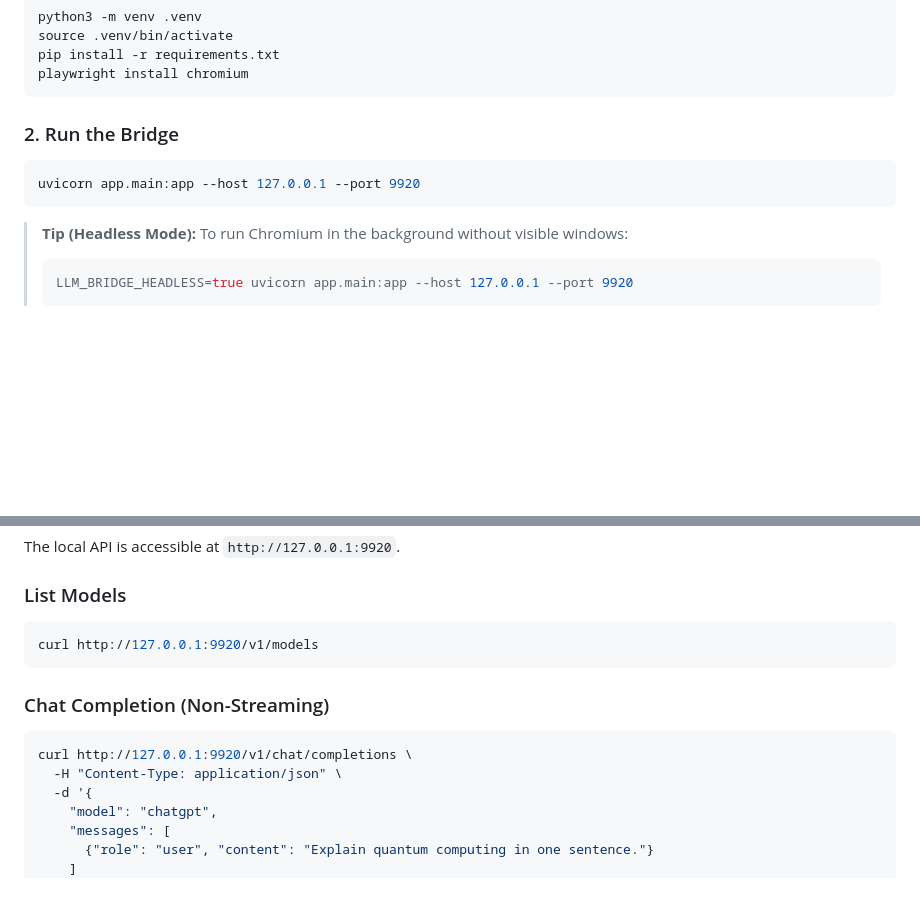
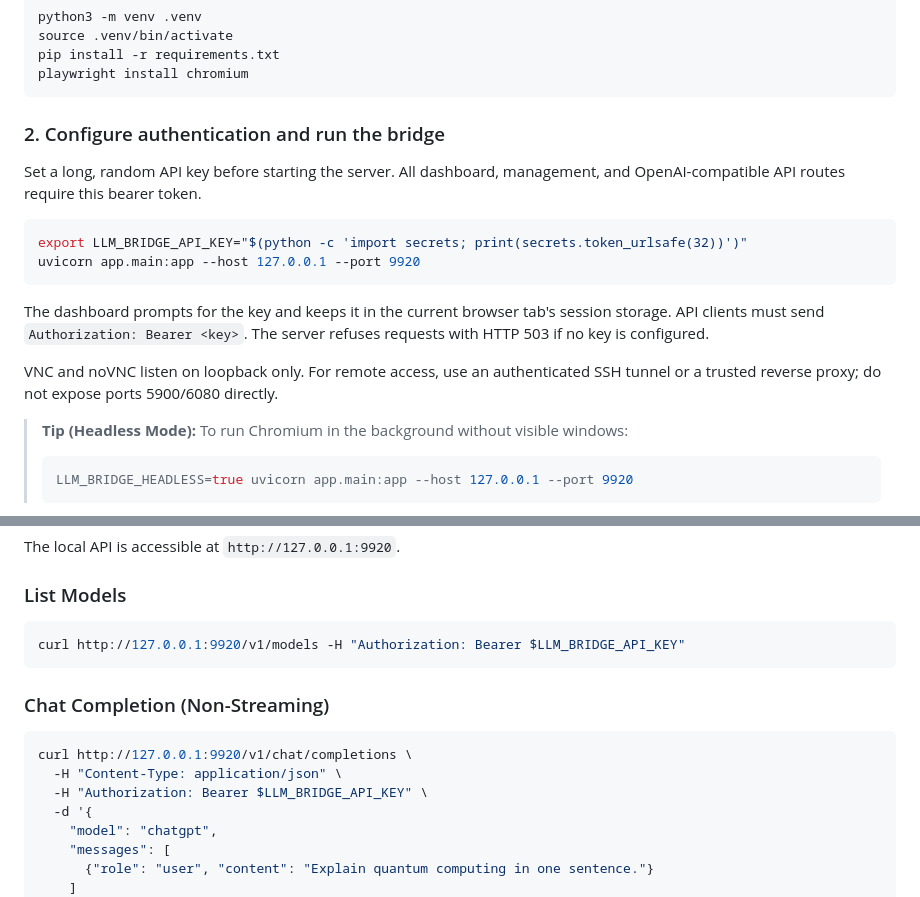
Before and after one commit to usman-faisal-dev/browser-llm-gateway, a Markdown page: README.md, 2 parts joined by grey strips. Drawn GitHub-style; blank space fills up the shorter version.

Commit message:
Harden auth, VNC binding, and request isolation

````diff
--- a/README.md
+++ b/README.md
@@ -38,11 +38,22 @@ pip install -r requirements.txt
 playwright install chromium
 ```
 
-### 2. Run the Bridge
+### 2. Configure authentication and run the bridge
+
+Set a long, random API key before starting the server. All dashboard, management,
+and OpenAI-compatible API routes require this bearer token.
 
 ```bash
+export LLM_BRIDGE_API_KEY="$(python -c 'import secrets; print(secrets.token_urlsafe(32))')"
 uvicorn app.main:app --host 127.0.0.1 --port 9920
 ```
+
+The dashboard prompts for the key and keeps it in the current browser tab's
+session storage. API clients must send `Authorization: Bearer <key>`.
+The server refuses requests with HTTP 503 if no key is configured.
+
+VNC and noVNC listen on loopback only. For remote access, use an authenticated
+SSH tunnel or a trusted reverse proxy; do not expose ports 5900/6080 directly.
 
 > **Tip (Headless Mode):** To run Chromium in the background without visible windows:
 > ```bash
@@ -66,7 +77,7 @@ The local API is accessible at `http://127.0.0.1:9920`.
 ### List Models
 
 ```bash
-curl http://127.0.0.1:9920/v1/models
+curl http://127.0.0.1:9920/v1/models -H "Authorization: Bearer $LLM_BRIDGE_API_KEY"
 ```
 
 ### Chat Completion (Non-Streaming)
@@ -74,6 +85,7 @@ curl http://127.0.0.1:9920/v1/models
 ```bash
 curl http://127.0.0.1:9920/v1/chat/completions \
   -H "Content-Type: application/json" \
+  -H "Authorization: Bearer $LLM_BRIDGE_API_KEY" \
   -d '{
     "model": "chatgpt",
     "messages": [
````
